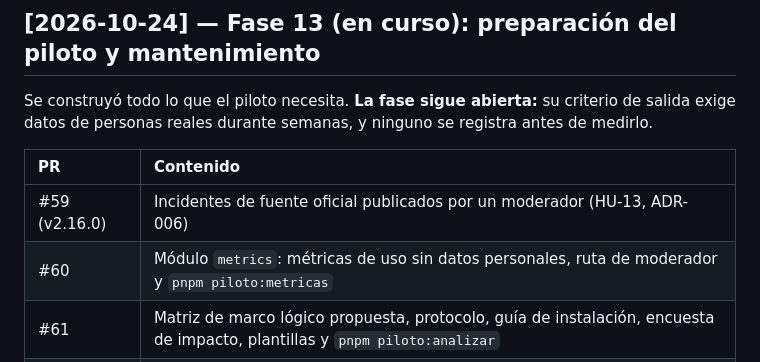
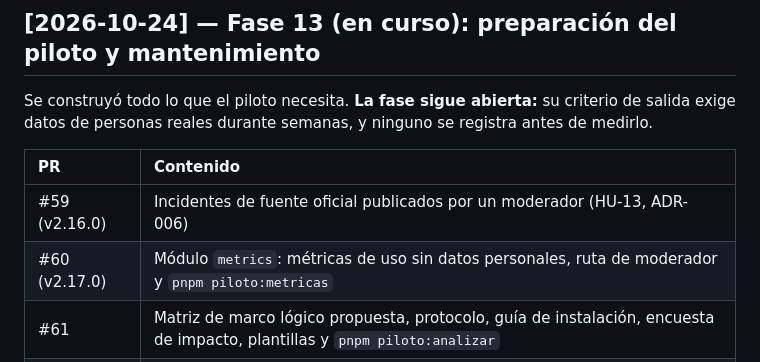
Before and after one commit to HerlanCh/PlataformaGIS, a Markdown page: docs/bitacora.md, the part around the change. GitHub-like rendering.

Commit message:
docs(bitacora): versión del PR #60
Co-Authored-By: Claude Opus 5.5 <noreply@anthropic.com>

```diff
--- a/docs/bitacora.md
+++ b/docs/bitacora.md
@@ -760,7 +760,7 @@ reales durante semanas, y ninguno se registra antes de medirlo.
 | PR | Contenido |
 | :-- | :-- |
 | #59 (v2.16.0) | Incidentes de fuente oficial publicados por un moderador (HU-13, ADR-006) |
-| #60 | Módulo `metrics`: métricas de uso sin datos personales, ruta de moderador y `pnpm piloto:metricas` |
+| #60 (v2.17.0) | Módulo `metrics`: métricas de uso sin datos personales, ruta de moderador y `pnpm piloto:metricas` |
 | #61 | Matriz de marco lógico propuesta, protocolo, guía de instalación, encuesta de impacto, plantillas y `pnpm piloto:analizar` |
 | este | Proceso de mantenimiento ISO/IEC 14764: plantillas de incidencia y de PR, y revisión mensual |
 
```
